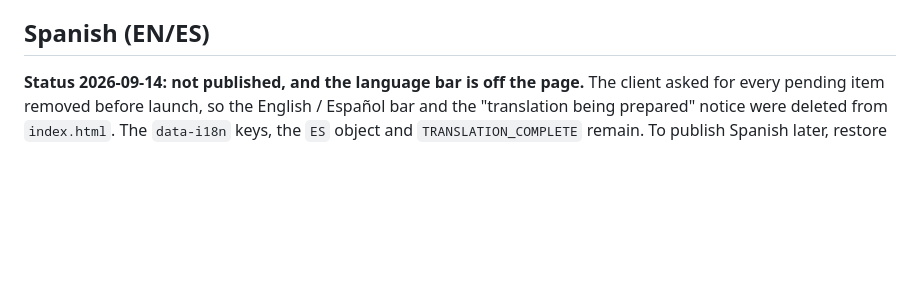
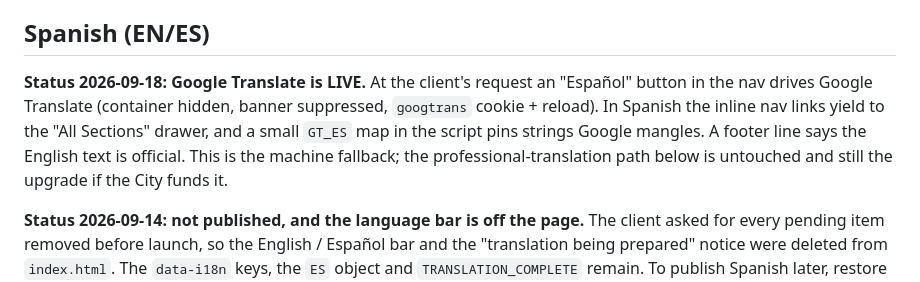
Before and after one commit to Blue-Flamingo-Group/Arvin, a Markdown page: README.md, the part around the change. Rendered like a GitHub page; blank space fills up the shorter version.

Commit message:
README: note Google Translate is live
Co-Authored-By: Claude Fable 5.1 <noreply@anthropic.com>
Claude-Session: https://claude.ai/code/session_016Ks2qB5Xr1LmtT3AAet4o8

```diff
--- a/README.md
+++ b/README.md
@@ -49,6 +49,14 @@ for graphic elements on white and for text only on navy. Do not move them around
 without re-checking.
 
 ## Spanish (EN/ES)
+
+**Status 2026-09-18: Google Translate is LIVE.** At the client's request an
+"Español" button in the nav drives Google Translate (container hidden, banner
+suppressed, `googtrans` cookie + reload). In Spanish the inline nav links yield
+to the "All Sections" drawer, and a small `GT_ES` map in the script pins strings
+Google mangles. A footer line says the English text is official. This is the
+machine fallback; the professional-translation path below is untouched and
+still the upgrade if the City funds it.
 
 **Status 2026-09-14: not published, and the language bar is off the page.** The
 client asked for every pending item removed before launch, so the English /
```
